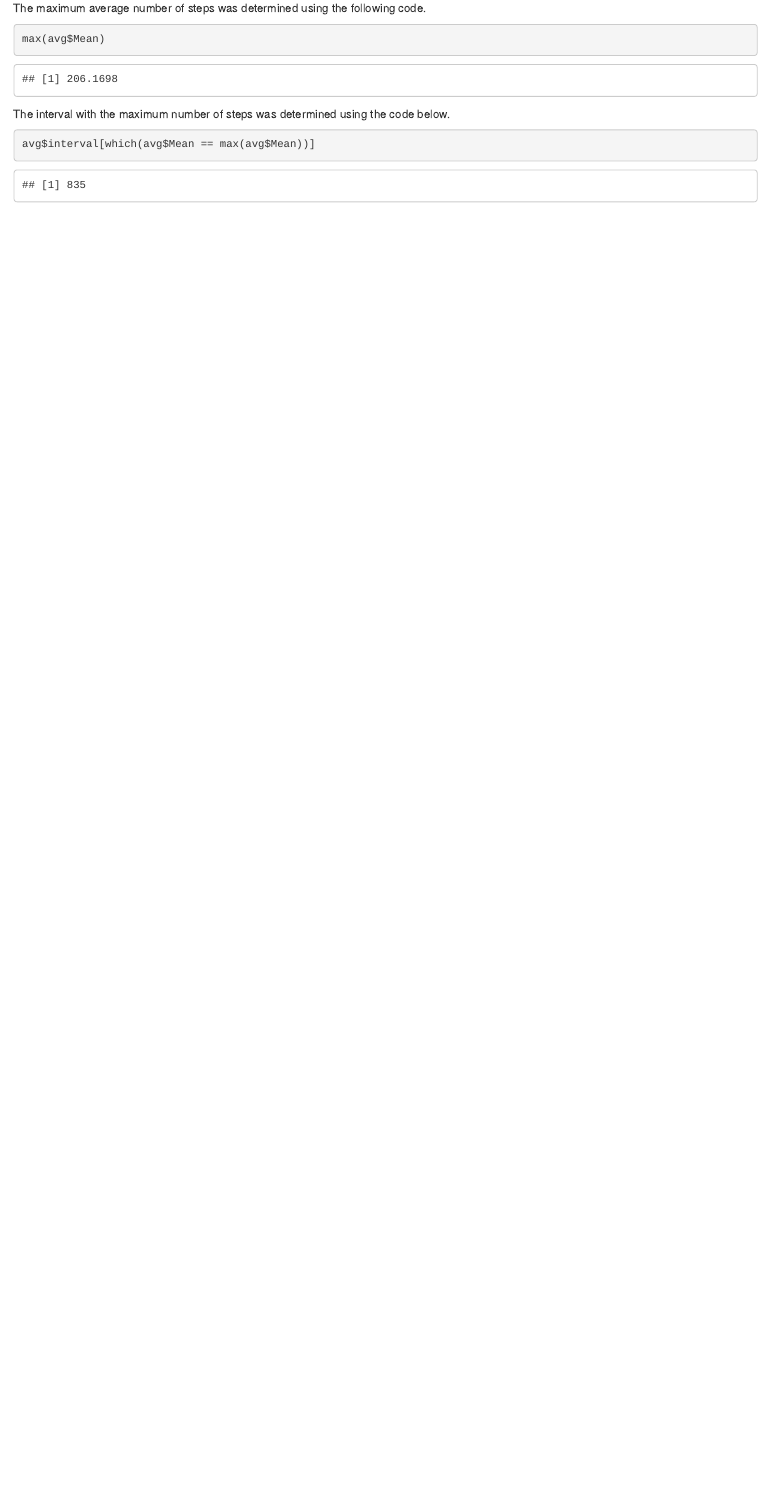
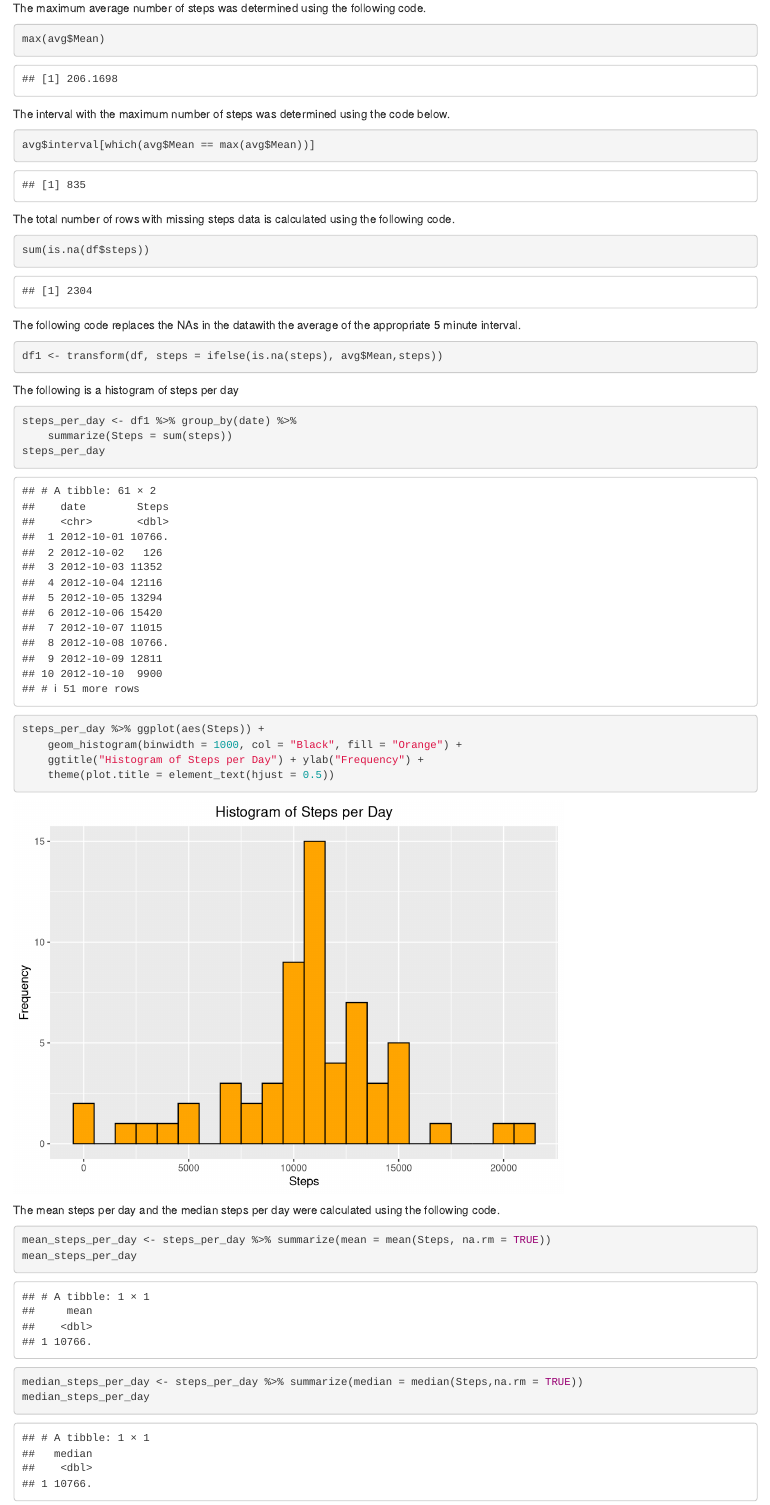
Before and after one commit to bw4096/ReproducibleReseaerch, an R Markdown document (PA1_template.Rmd): the page in a window 1100 px wide, from 3240 px down before the commit and from 3580 px down after it, so that both start at the same text. Rendered offline with R 4.5, knitr and Pandoc, with nearby package versions.

Commit message:
Added step 4 to the project

````diff
--- a/PA1_template.Rmd
+++ b/PA1_template.Rmd
@@ -62,3 +63,37 @@ The interval with the maximum number of steps was determined using the code belo
 ```{r}
 avg$interval[which(avg$Mean == max(avg$Mean))]
 ```
+
+The total number of rows with missing steps data is calculated using the following code.
+
+```{r}
+sum(is.na(df$steps))
+```
+
+The following code replaces the NAs in the datawith the average of the appropriate 5 minute interval.
+
+```{r}
+df1 <- transform(df, steps = ifelse(is.na(steps), avg$Mean,steps))
+```
+
+The following is a histogram of steps per day
+
+```{r}
+steps_per_day <- df1 %>% group_by(date) %>%
+    summarize(Steps = sum(steps))
+steps_per_day
+steps_per_day %>% ggplot(aes(Steps)) +
+    geom_histogram(binwidth = 1000, col = "Black", fill = "Orange") +
+    ggtitle("Histogram of Steps per Day") + ylab("Frequency") +
+    theme(plot.title = element_text(hjust = 0.5))
+```
+
+The mean steps per day and the median steps per day were calculated using the following code.
+
+```{r}
+mean_steps_per_day <- steps_per_day %>% summarize(mean = mean(Steps, na.rm = TRUE))
+mean_steps_per_day
+
+median_steps_per_day <- steps_per_day %>% summarize(median = median(Steps,na.rm = TRUE))
+median_steps_per_day
+```
````
Also changed, not shown: Raw Code/Part1.r (+26 -0 lines), PA1_template.html, PA1_template.Rmd (1 more changed lines).
